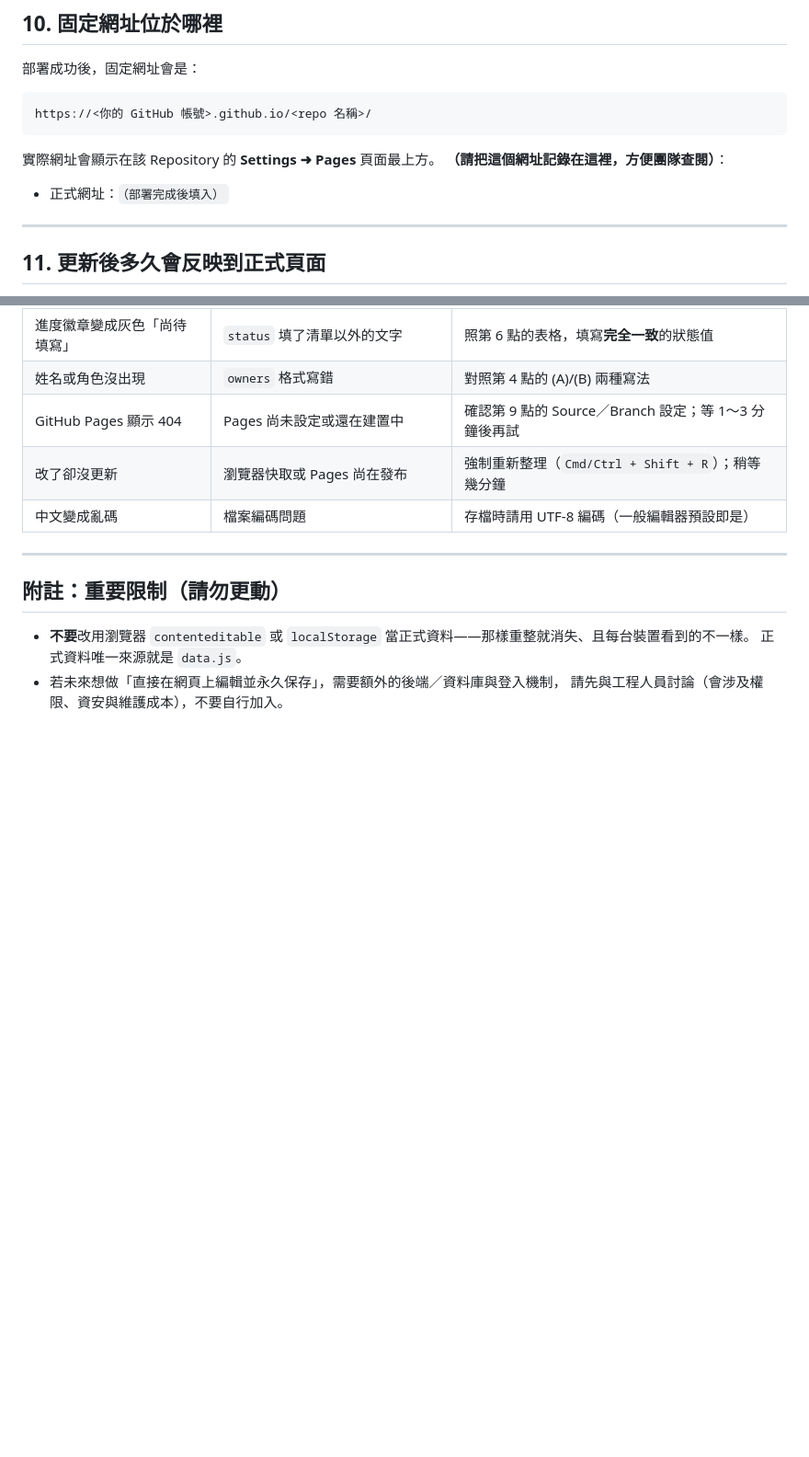
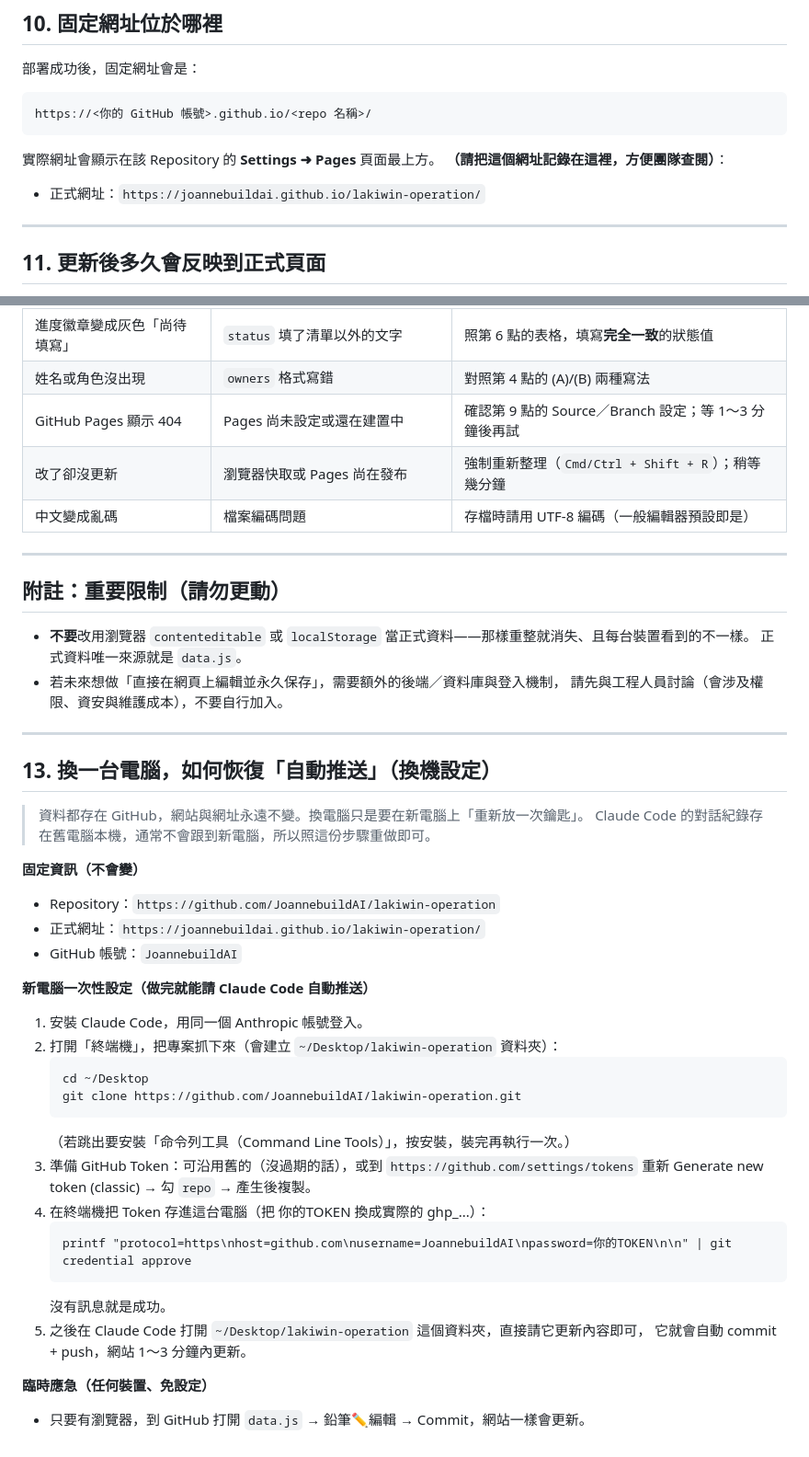
Before and after one commit to JoannebuildAI/lakiwin-operation, a Markdown page: README.md, 2 parts joined by grey strips. Shown at 92% size. Drawn GitHub-style; blank space fills up the shorter version.

Commit message:
README 補上換機設定說明與正式網址

````diff
--- a/README.md
+++ b/README.md
@@ -183,7 +183,7 @@ https://<你的 GitHub 帳號>.github.io/<repo 名稱>/
 實際網址會顯示在該 Repository 的 **Settings ➜ Pages** 頁面最上方。
 **（請把這個網址記錄在這裡，方便團隊查閱）**：
 
-- 正式網址：`（部署完成後填入）`
+- 正式網址：`https://joannebuildai.github.io/lakiwin-operation/`
 
 ---
 
@@ -214,3 +214,37 @@ https://<你的 GitHub 帳號>.github.io/<repo 名稱>/
   正式資料唯一來源就是 `data.js`。
 - 若未來想做「直接在網頁上編輯並永久保存」，需要額外的後端／資料庫與登入機制，
   請先與工程人員討論（會涉及權限、資安與維護成本），不要自行加入。
+
+---
+
+## 13. 換一台電腦，如何恢復「自動推送」（換機設定）
+
+> 資料都存在 GitHub，網站與網址永遠不變。換電腦只是要在新電腦上「重新放一次鑰匙」。
+> Claude Code 的對話紀錄存在舊電腦本機，通常不會跟到新電腦，所以照這份步驟重做即可。
+
+**固定資訊（不會變）**
+- Repository：`https://github.com/JoannebuildAI/lakiwin-operation`
+- 正式網址：`https://joannebuildai.github.io/lakiwin-operation/`
+- GitHub 帳號：`JoannebuildAI`
+
+**新電腦一次性設定（做完就能請 Claude Code 自動推送）**
+
+1. 安裝 Claude Code，用同一個 Anthropic 帳號登入。
+2. 打開「終端機」，把專案抓下來（會建立 `~/Desktop/lakiwin-operation` 資料夾）：
+   ```
+   cd ~/Desktop
+   git clone https://github.com/JoannebuildAI/lakiwin-operation.git
+   ```
+   （若跳出要安裝「命令列工具（Command Line Tools）」，按安裝，裝完再執行一次。）
+3. 準備 GitHub Token：可沿用舊的（沒過期的話），或到 `https://github.com/settings/tokens`
+   重新 Generate new token (classic) → 勾 `repo` → 產生後複製。
+4. 在終端機把 Token 存進這台電腦（把 你的TOKEN 換成實際的 ghp_...）：
+   ```
+   printf "protocol=https\nhost=github.com\nusername=JoannebuildAI\npassword=你的TOKEN\n\n" | git credential approve
+   ```
+   沒有訊息就是成功。
+5. 之後在 Claude Code 打開 `~/Desktop/lakiwin-operation` 這個資料夾，直接請它更新內容即可，
+   它就會自動 commit + push，網站 1～3 分鐘內更新。
+
+**臨時應急（任何裝置、免設定）**
+- 只要有瀏覽器，到 GitHub 打開 `data.js` → 鉛筆✏️編輯 → Commit，網站一樣會更新。
````
